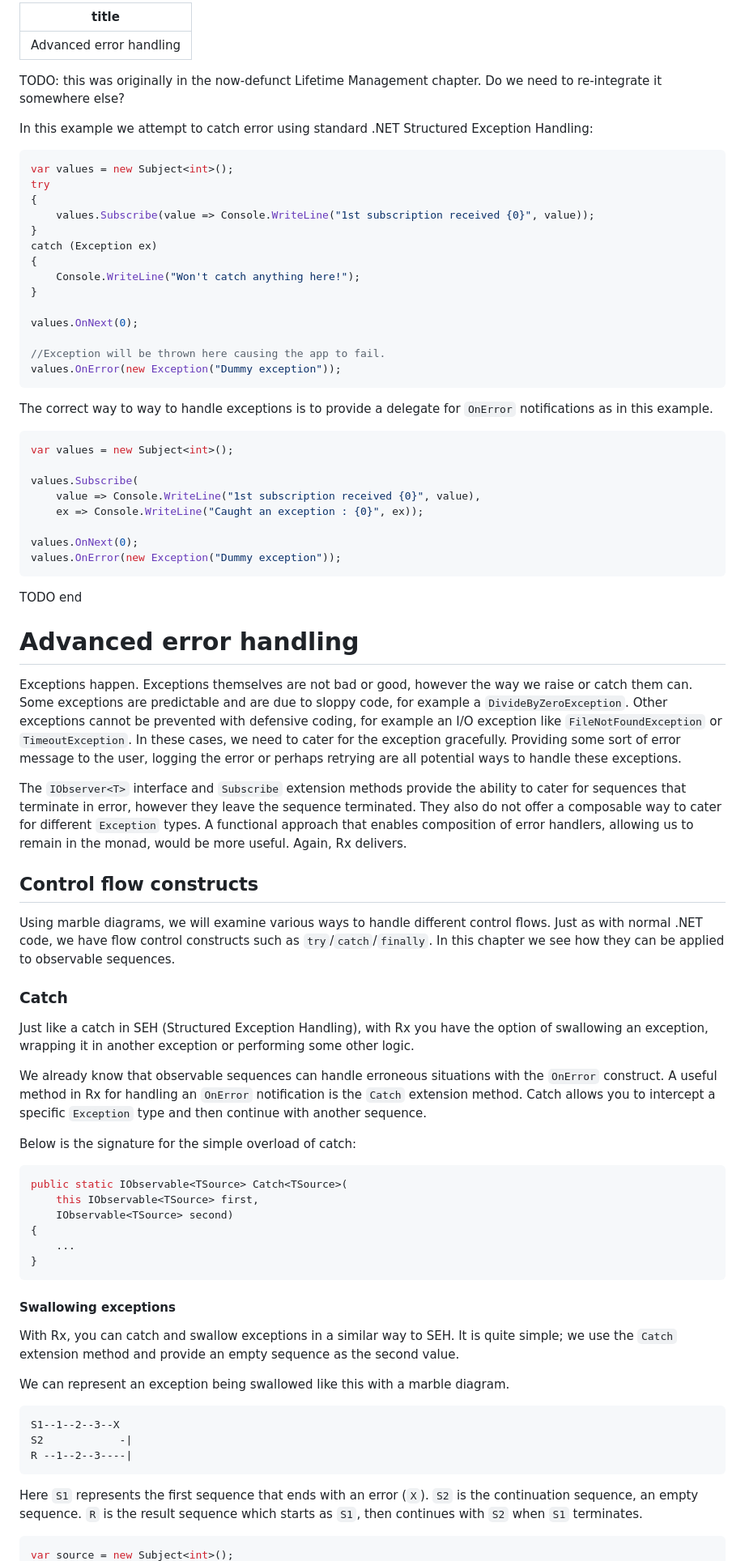
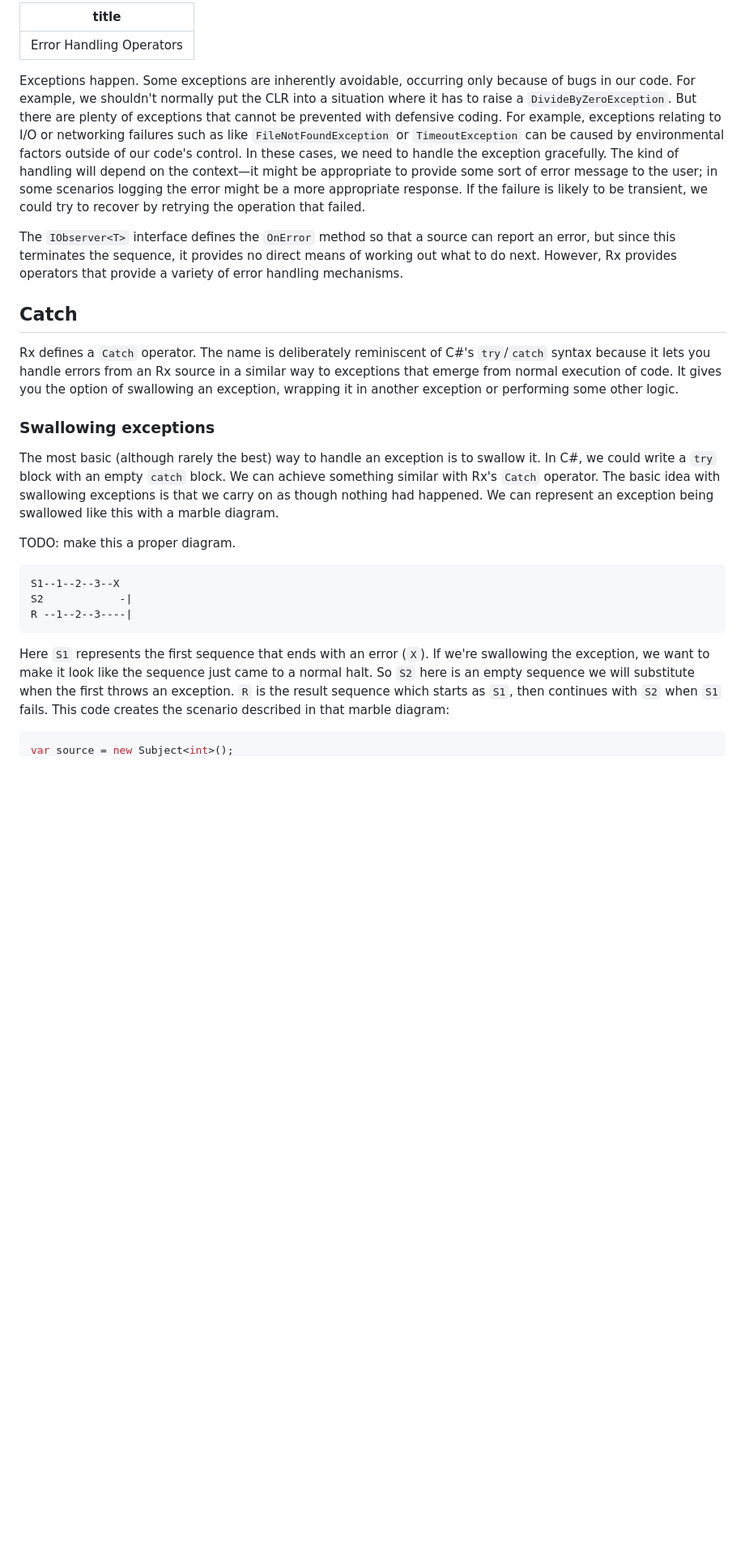
Before and after one commit to LeeCampbell/IntroToRx, a Markdown page: content/14_ErrorHandlingOperators.md, the part around one of its changes. Shown at 81% size. Rendered like a GitHub page; blank space fills up the shorter version.

````diff
--- a/content/14_ErrorHandlingOperators.md
+++ b/content/14_ErrorHandlingOperators.md
@@ -1,78 +1,21 @@
 ---
-title: Advanced error handling
+title: Error Handling Operators
 ---
 
-TODO: this was originally in the now-defunct Lifetime Management chapter. Do we need to re-integrate it somewhere else?
+Exceptions happen. Some exceptions are inherently avoidable, occurring only because of bugs in our code. For example, we shouldn't normally put the CLR into a situation where it has to raise a `DivideByZeroException`. But there are plenty of exceptions that cannot be prevented with defensive coding. For example, exceptions relating to I/O or networking failures such as like `FileNotFoundException` or `TimeoutException` can be caused by environmental factors outside of our code's control. In these cases, we need to handle the exception gracefully. The kind of handling will depend on the context—it might be appropriate to provide some sort of error message to the user; in some scenarios logging the error might be a more appropriate response. If the failure is likely to be transient, we could try to recover by retrying the operation that failed.
 
-In this example we attempt to catch error using standard .NET Structured Exception Handling:
+The `IObserver<T>` interface defines the `OnError` method so that a source can report an error, but since this terminates the sequence, it provides no direct means of working out what to do next. However, Rx provides operators that provide a variety of error handling mechanisms.
 
-```csharp
-var values = new Subject<int>();
-try
-{
-    values.Subscribe(value => Console.WriteLine("1st subscription received {0}", value));
-}
-catch (Exception ex)
-{
-    Console.WriteLine("Won't catch anything here!");
-}
+## Catch
 
-values.OnNext(0);
-
-//Exception will be thrown here causing the app to fail.
-values.OnError(new Exception("Dummy exception"));
-```
-
-The correct way to way to handle exceptions is to provide a delegate for `OnError` notifications as in this example.
-
-```csharp
-var values = new Subject<int>();
-
-values.Subscribe(
-    value => Console.WriteLine("1st subscription received {0}", value),
-    ex => Console.WriteLine("Caught an exception : {0}", ex));
-
-values.OnNext(0);
-values.OnError(new Exception("Dummy exception"));
-```
+Rx defines a `Catch` operator. The name is deliberately reminiscent of C#'s `try`/`catch` syntax because it lets you handle errors from an Rx source in a similar way to exceptions that emerge from normal execution of code. It gives you the option of swallowing an exception, wrapping it in another exception or performing some other logic.
 
 
-TODO end
+### Swallowing exceptions
 
+The most basic (although rarely the best) way to handle an exception is to swallow it. In C#, we could write a `try` block with an empty `catch` block. We can achieve something similar with Rx's `Catch` operator. The basic idea with swallowing exceptions is that we carry on as though nothing had happened. We can represent an exception being swallowed like this with a marble diagram.
 
-# Advanced error handling
-
-Exceptions happen. Exceptions themselves are not bad or good, however the way we raise or catch them can. Some exceptions are predictable and are due to sloppy code, for example a `DivideByZeroException`. Other exceptions cannot be prevented with defensive coding, for example an I/O exception like `FileNotFoundException` or `TimeoutException`. In these cases, we need to cater for the exception gracefully. Providing some sort of error message to the user, logging the error or perhaps retrying are all potential ways to handle these exceptions.
-
-The `IObserver<T>` interface and `Subscribe` extension methods provide the ability to cater for sequences that terminate in error, however they leave the sequence terminated. They also do not offer a composable way to cater for different `Exception` types. A functional approach that enables composition of error handlers, allowing us to remain in the monad, would be more useful.
-Again, Rx delivers.
-
-## Control flow constructs
-
-Using marble diagrams, we will examine various ways to handle different control flows. Just as with normal .NET code, we have flow control constructs such as `try`/`catch`/`finally`. In this chapter we see how they can be applied to observable sequences.
-
-### Catch
-
-Just like a catch in SEH (Structured Exception Handling), with Rx you have the option of swallowing an exception, wrapping it in another exception or performing some other logic.
-
-We already know that observable sequences can handle erroneous situations with the `OnError` construct. A useful method in Rx for handling an `OnError` notification is the `Catch` extension method. Catch allows you to intercept a specific `Exception` type and then continue with another sequence.
-
-Below is the signature for the simple overload of catch:
-
-```csharp
-public static IObservable<TSource> Catch<TSource>(
-    this IObservable<TSource> first,
-    IObservable<TSource> second)
-{
-    ...
-}
-```
-
-#### Swallowing exceptions
-
-With Rx, you can catch and swallow exceptions in a similar way to SEH. It is quite simple; we use the `Catch` extension method and provide an empty sequence as the second value.
-
-We can represent an exception being swallowed like this with a marble diagram.
+TODO: make this a proper diagram.
 
 ```
 S1--1--2--3--X
@@ -80,7 +23,7 @@ S2            -|
 R --1--2--3----|
 ```
 
-Here `S1` represents the first sequence that ends with an error (`X`). `S2` is the continuation sequence, an empty sequence. `R` is the result sequence which starts as `S1`, then continues with `S2` when `S1` terminates.
+Here `S1` represents the first sequence that ends with an error (`X`). If we're swallowing the exception, we want to make it look like the sequence just came to a normal halt. So `S2` here is an empty sequence we will substitute when the first throws an exception. `R` is the result sequence which starts as `S1`, then continues with `S2` when `S1` fails. This code creates the scenario described in that marble diagram:
 
-```csharp
+```cs
 var source = new Subject<int>();
````
Also changed, not shown: other parts of content/14_ErrorHandlingOperators.md (+41 -161 lines).
